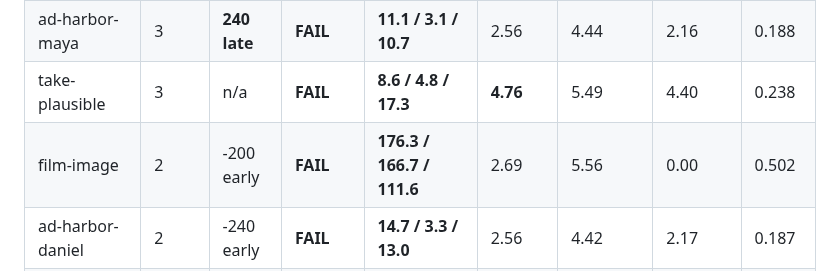
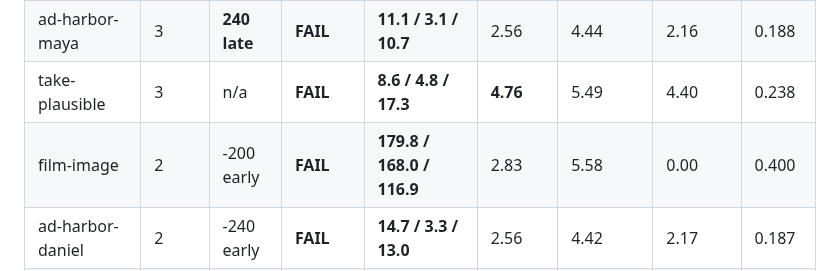
Before and after one commit to jameswniu/3d-filmmaking-ads-multimodal-evals, a Markdown page: README.md, the part around one of its changes. Rendered like a GitHub page.

```diff
--- a/README.md
+++ b/README.md
@@ -133,7 +133,7 @@ Five advertisements for brands that do not exist and five short commentaries, al
 | take-prison | 4 | **160 late** | **FAIL** | **7.8 / 5.2 / 21.5** | **5.00** | 5.52 | 4.27 | 0.246 |
 | ad-harbor-maya | 3 | **240 late** | **FAIL** | **11.1 / 3.1 / 10.7** | 2.56 | 4.44 | 2.16 | 0.188 |
 | take-plausible | 3 | n/a | **FAIL** | **8.6 / 4.8 / 17.3** | **4.76** | 5.49 | 4.40 | 0.238 |
-| film-image | 2 | -200 early | **FAIL** | **176.3 / 166.7 / 111.6** | 2.69 | 5.56 | 0.00 | 0.502 |
+| film-image | 2 | -200 early | **FAIL** | **179.8 / 168.0 / 116.9** | 2.83 | 5.58 | 0.00 | 0.400 |
 | ad-harbor-daniel | 2 | -240 early | **FAIL** | **14.7 / 3.3 / 13.0** | 2.56 | 4.42 | 2.17 | 0.187 |
 | ad-harbor-elena | 2 | -240 early | **FAIL** | **11.1 / 3.5 / 10.7** | 1.83 | 4.39 | 2.15 | 0.188 |
 | ad-lantern | 2 | -240 early | **FAIL** | **12.6 / 2.5 / 19.1** | 2.49 | 3.13 | 1.74 | 0.118 |
```
Also changed, not shown: other parts of README.md (+2 -2 lines).
